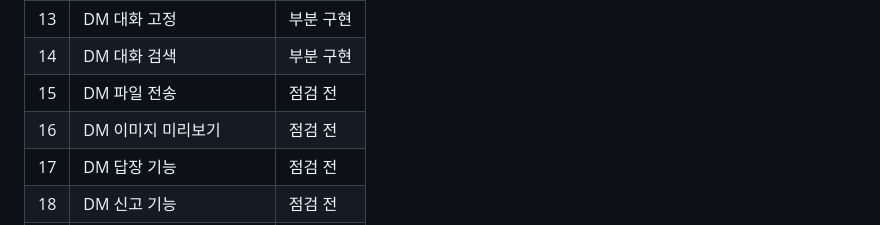
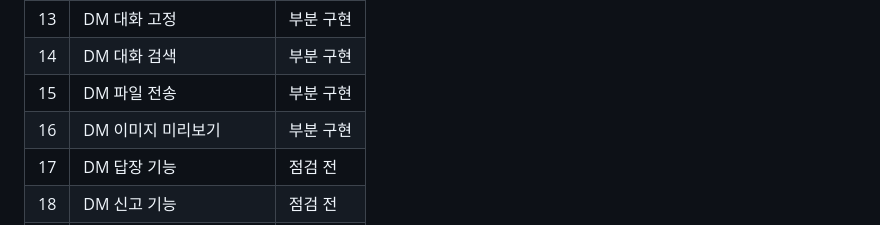
Before and after one commit to UnknownUser-Using-AI/roomchat, a Markdown page: FEATURE_REGISTRY.md, the part around the change. Drawn GitHub-style.

Commit message:
Record DM image feature status

```diff
--- a/FEATURE_REGISTRY.md
+++ b/FEATURE_REGISTRY.md
@@ -27,8 +27,8 @@
 | 12 | DM 알림 설정 | 부분 구현 |
 | 13 | DM 대화 고정 | 부분 구현 |
 | 14 | DM 대화 검색 | 부분 구현 |
-| 15 | DM 파일 전송 | 점검 전 |
-| 16 | DM 이미지 미리보기 | 점검 전 |
+| 15 | DM 파일 전송 | 부분 구현 |
+| 16 | DM 이미지 미리보기 | 부분 구현 |
 | 17 | DM 답장 기능 | 점검 전 |
 | 18 | DM 신고 기능 | 점검 전 |
 | 19 | 방 설명 편집 | 점검 전 |
```
